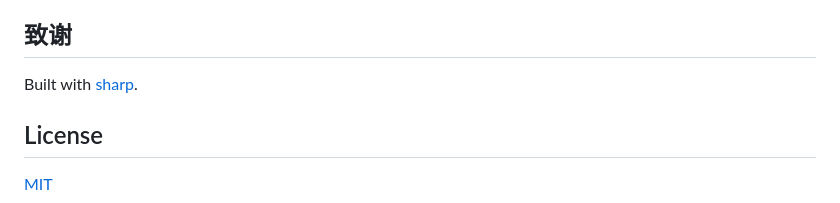
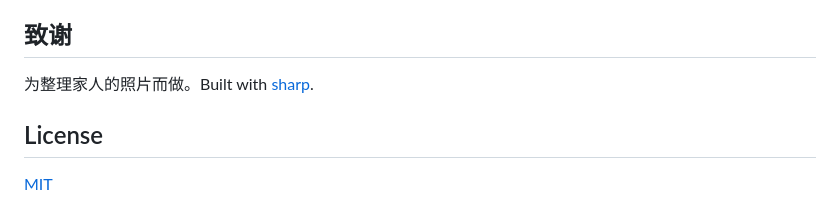
Before and after one commit to superbaobao/pocket-album, a Markdown page: README.md, the part around the change. GitHub-like rendering.

Commit message:
docs: restore acknowledgement line
Co-Authored-By: Claude Opus 4.8 <noreply@anthropic.com>

```diff
--- a/README.md
+++ b/README.md
@@ -79,7 +79,7 @@ open sample/打开相册.html
 
 ## 致谢
 
-Built with [sharp](https://sharp.pixelplumbing.com/).
+为整理家人的照片而做。Built with [sharp](https://sharp.pixelplumbing.com/).
 
 ## License
 
```
